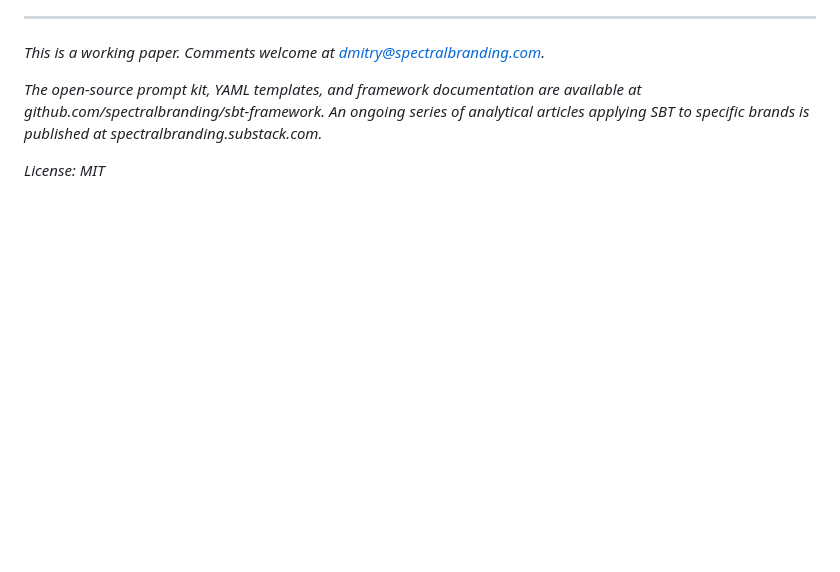
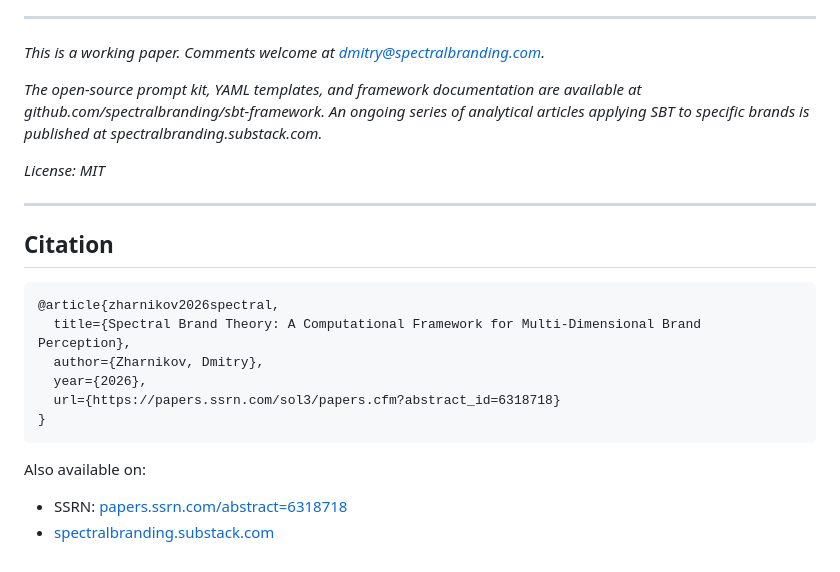
Before and after one commit to spectralbranding/sbt-papers, a Markdown page: spectral-brand-theory/paper.md, the part around the change. Drawn GitHub-style; blank space fills up the shorter version.

Commit message:
fix: restore Citation section in paper.md (stripped from PDF by export filter)
Citation with SSRN URL belongs in the markdown source for GitHub readers.
The export pipeline's strip-citation.lua filter removes it from the PDF.

Co-Authored-By: Claude Opus 4.6 <noreply@anthropic.com>

````diff
--- a/spectral-brand-theory/paper.md
+++ b/spectral-brand-theory/paper.md
@@ -674,3 +674,20 @@ Zharnikov, D. (2026b). The atom-cloud-fact epistemological pipeline: From financ
 *The open-source prompt kit, YAML templates, and framework documentation are available at github.com/spectralbranding/sbt-framework. An ongoing series of analytical articles applying SBT to specific brands is published at spectralbranding.substack.com.*
 
 *License: MIT*
+
+---
+
+## Citation
+
+```bibtex
+@article{zharnikov2026spectral,
+  title={Spectral Brand Theory: A Computational Framework for Multi-Dimensional Brand Perception},
+  author={Zharnikov, Dmitry},
+  year={2026},
+  url={https://papers.ssrn.com/sol3/papers.cfm?abstract_id=6318718}
+}
+```
+
+Also available on:
+- SSRN: [papers.ssrn.com/abstract=6318718](https://papers.ssrn.com/sol3/papers.cfm?abstract_id=6318718)
+- [spectralbranding.substack.com](https://spectralbranding.substack.com)
````
